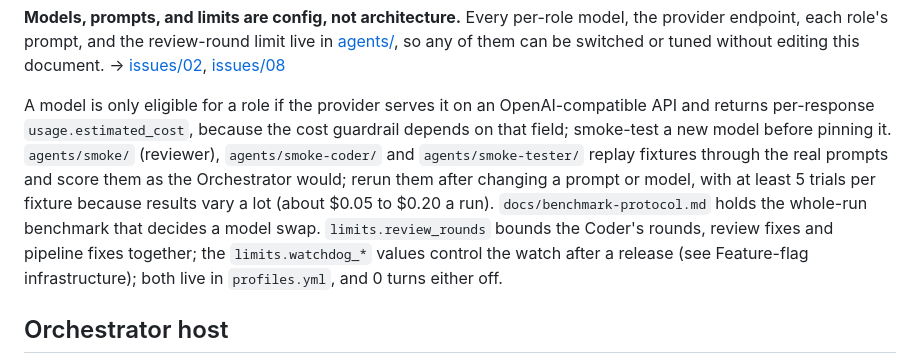
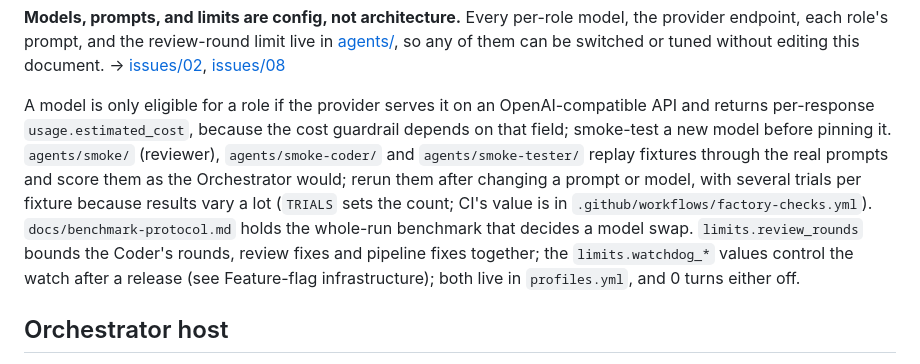
Before and after one commit to ojones/ai-factory, a Markdown page: ARCHITECTURE.md, the part around the change. Drawn GitHub-style.

Commit message:
Leave the smoke trial count to the workflow, not ARCHITECTURE.md
Co-Authored-By: Claude Sonnet 5.5 <noreply@anthropic.com>

```diff
--- a/ARCHITECTURE.md
+++ b/ARCHITECTURE.md
@@ -53,7 +53,7 @@ Open-weight model inference is consumed via a pay-per-token API, not self-hosted
 **Models, prompts, and limits are config, not architecture.** Every per-role model, the provider endpoint, each role's prompt, and the review-round limit live in [agents/](agents/profiles.yml), so any of them can be switched or tuned without editing this document.
 → [issues/02](https://github.com/ojones/ai-factory/blob/archive/pre-purge-2026-10-21/.scratch/orchestrator-spec/issues/02-model-serving-api-not-selfhosted.md), [issues/08](https://github.com/ojones/ai-factory/blob/archive/pre-purge-2026-10-21/.scratch/orchestrator-spec/issues/08-which-model-provider.md)
 
-A model is only eligible for a role if the provider serves it on an OpenAI-compatible API and returns per-response `usage.estimated_cost`, because the cost guardrail depends on that field; smoke-test a new model before pinning it. `agents/smoke/` (reviewer), `agents/smoke-coder/` and `agents/smoke-tester/` replay fixtures through the real prompts and score them as the Orchestrator would; rerun them after changing a prompt or model, with at least 5 trials per fixture because results vary a lot (about $0.05 to $0.20 a run). `docs/benchmark-protocol.md` holds the whole-run benchmark that decides a model swap. `limits.review_rounds` bounds the Coder's rounds, review fixes and pipeline fixes together; the `limits.watchdog_*` values control the watch after a release (see Feature-flag infrastructure); both live in `profiles.yml`, and 0 turns either off.
+A model is only eligible for a role if the provider serves it on an OpenAI-compatible API and returns per-response `usage.estimated_cost`, because the cost guardrail depends on that field; smoke-test a new model before pinning it. `agents/smoke/` (reviewer), `agents/smoke-coder/` and `agents/smoke-tester/` replay fixtures through the real prompts and score them as the Orchestrator would; rerun them after changing a prompt or model, with several trials per fixture because results vary a lot (`TRIALS` sets the count; CI's value is in `.github/workflows/factory-checks.yml`). `docs/benchmark-protocol.md` holds the whole-run benchmark that decides a model swap. `limits.review_rounds` bounds the Coder's rounds, review fixes and pipeline fixes together; the `limits.watchdog_*` values control the watch after a release (see Feature-flag infrastructure); both live in `profiles.yml`, and 0 turns either off.
 
 ## Orchestrator host
 
```
